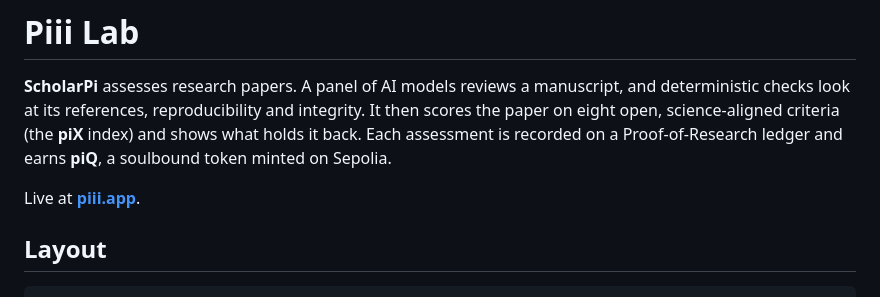
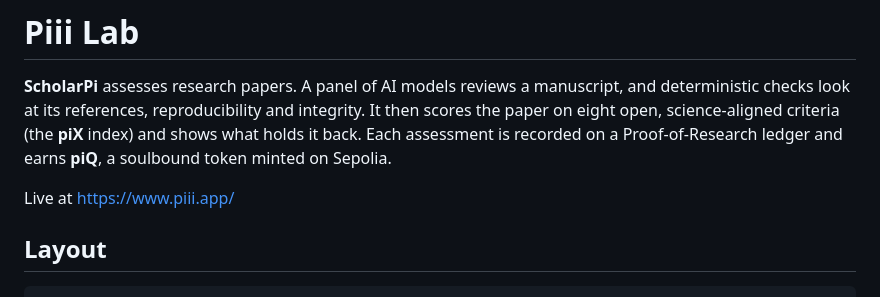
Before and after one commit to ex-tern/pi, a Markdown page: README.md, the part around the change. GitHub-like rendering.

Commit message:
README: www.piii.app

```diff
--- a/README.md
+++ b/README.md
@@ -2,7 +2,7 @@
 
 **ScholarPi** assesses research papers. A panel of AI models reviews a manuscript, and deterministic checks look at its references, reproducibility and integrity. It then scores the paper on eight open, science-aligned criteria (the **piX** index) and shows what holds it back. Each assessment is recorded on a Proof-of-Research ledger and earns **piQ**, a soulbound token minted on Sepolia.
 
-Live at **[piii.app](https://piii.app)**.
+Live at https://www.piii.app/
 
 ## Layout
 
```
